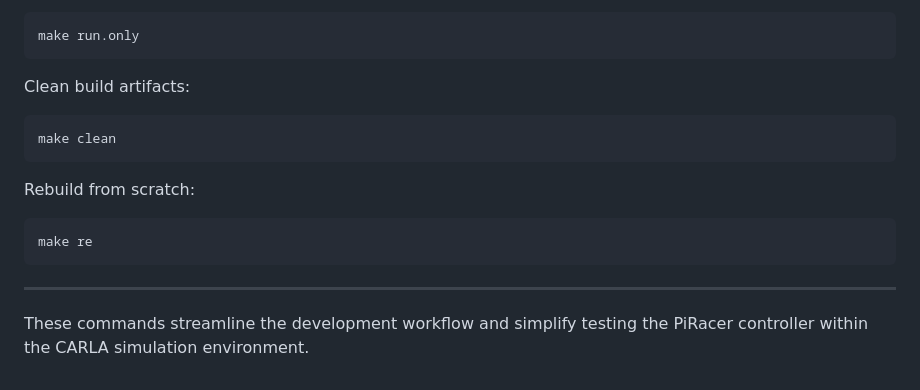
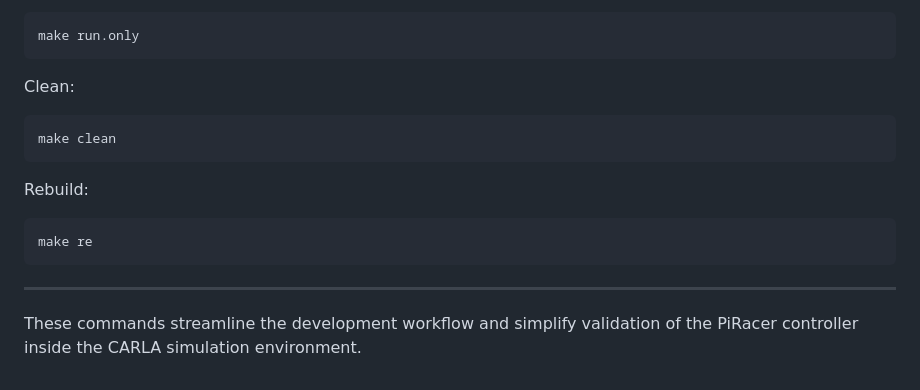
Before and after one commit to SEAME-pt/Team2_TheySEAME_Rollin, a Markdown page: apps/carla/README.md, the part around one of its changes. Rendered like a GitHub page.

````diff
--- a/apps/carla/README.md
+++ b/apps/carla/README.md
@@ -160,13 +181,13 @@ Run without rebuilding:
 make run.only
 ```
 
-Clean build artifacts:
+Clean:
 
 ``` sh
 make clean
 ```
 
-Rebuild from scratch:
+Rebuild:
 
 ``` sh
 make re
@@ -174,5 +195,6 @@ make re
 
 ------------------------------------------------------------------------
 
-These commands streamline the development workflow and simplify testing
-the PiRacer controller within the CARLA simulation environment.
+These commands streamline the development workflow and simplify
+validation of the PiRacer controller inside the CARLA simulation
+environment.
````
Also changed, not shown: other parts of apps/carla/README.md (+76 -55 lines).
